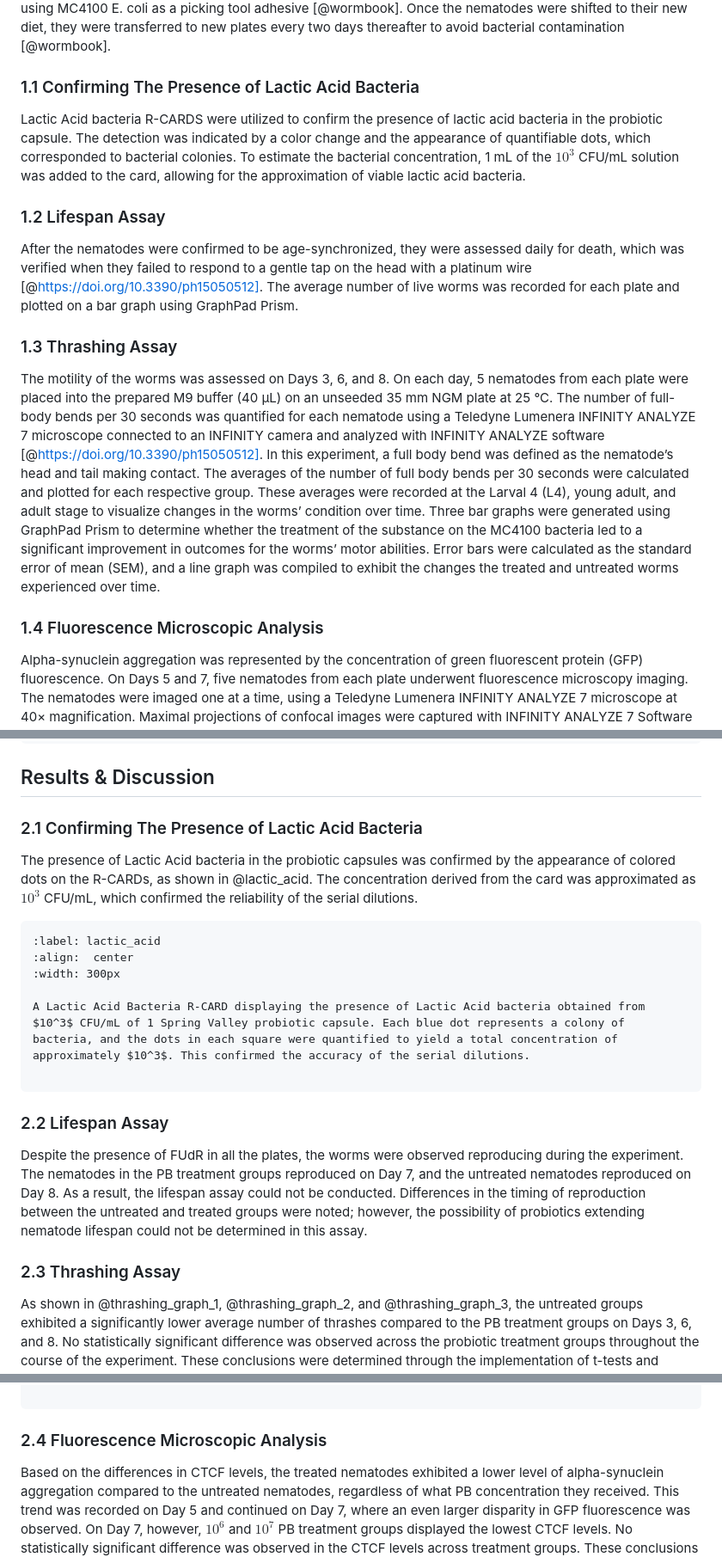
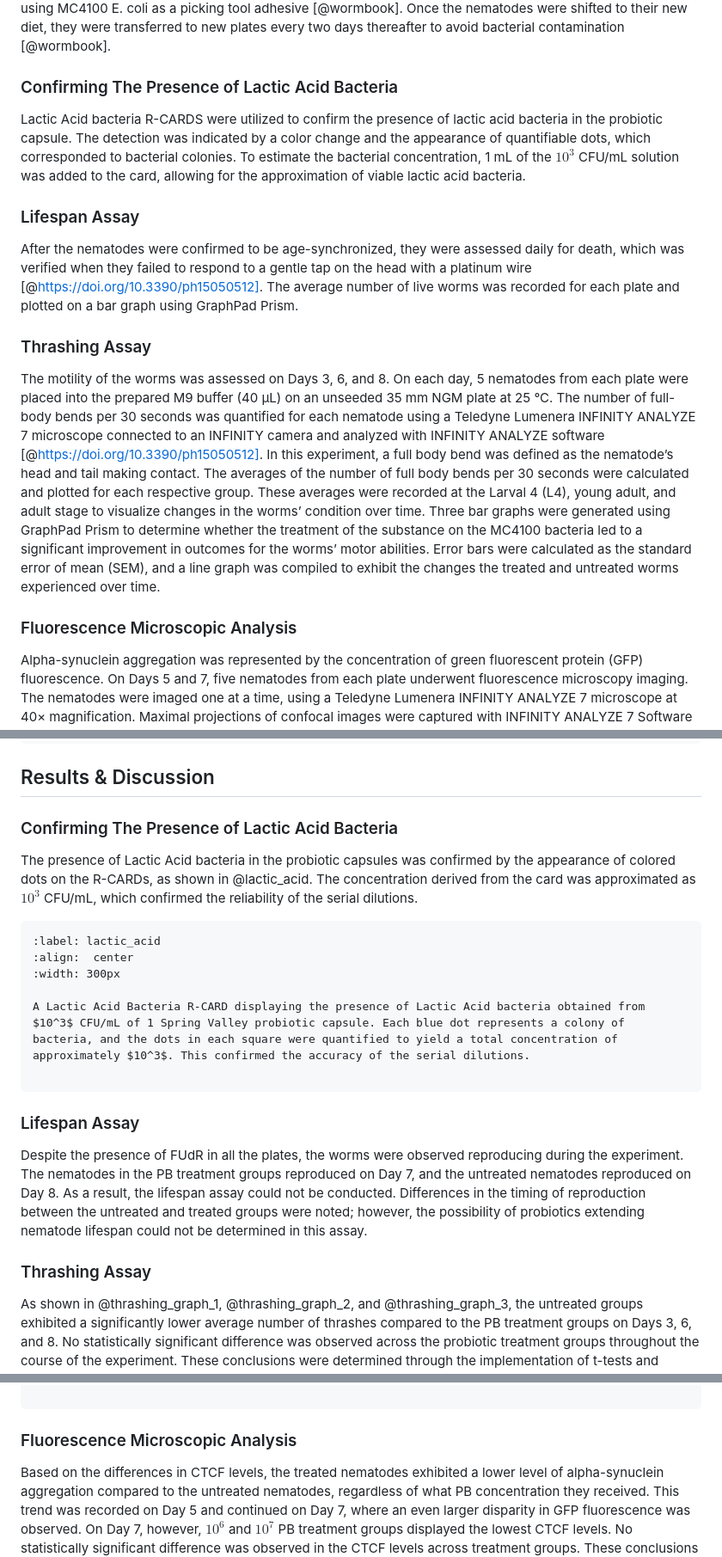
Before and after one commit to ncssm/morgantonscientific2025, a Markdown page: papers/urmanova/article.md, 3 parts joined by grey strips. Shown: that part at 86% size. GitHub-like rendering.

Commit message:
Update article.md
Removing hard coded section numbers

````diff
--- a/papers/urmanova/article.md
+++ b/papers/urmanova/article.md
@@ -33,20 +33,20 @@ After preparing the dilutions, 60 µL of each probiotic solution was seeded at t
 All 12 NGM plates were seeded with MC4100 E. coli to induce alpha-synuclein aggregation in the nematodes. Fifteen nematodes were transferred to each plate, using MC4100 E. coli as a picking tool adhesive [@wormbook]. Once the nematodes were shifted to their  new diet, they were transferred to new plates every two days thereafter to avoid bacterial contamination [@wormbook].
 
 
-### 1.1 Confirming The Presence of Lactic Acid Bacteria
+### Confirming The Presence of Lactic Acid Bacteria
 
 Lactic Acid bacteria R-CARDS were utilized to confirm the presence of lactic acid bacteria in the probiotic capsule. The detection was indicated by a color change and the appearance of quantifiable dots, which corresponded to bacterial colonies. To estimate the bacterial concentration, 1 mL of the $10^3$ CFU/mL solution was added to the card, allowing for the approximation of viable lactic acid bacteria.
 
 
-### 1.2 Lifespan Assay
+### Lifespan Assay
 
 After the nematodes were confirmed to be age-synchronized, they were assessed daily for death, which was verified when they failed to respond to a gentle tap on the head with a platinum wire [@https://doi.org/10.3390/ph15050512]. The average number of live worms was recorded for each plate and plotted on a bar graph using GraphPad Prism.
 
-### 1.3 Thrashing Assay
+### Thrashing Assay
 
 The motility of the worms was assessed on Days 3, 6, and 8. On each day, 5 nematodes from each plate were placed into the prepared M9 buffer (40 µL) on an unseeded 35 mm NGM plate at 25 °C. The number of full-body bends per 30 seconds was quantified for each nematode using a Teledyne Lumenera INFINITY ANALYZE 7 microscope connected to an INFINITY camera and analyzed with INFINITY ANALYZE software [@https://doi.org/10.3390/ph15050512]. In this experiment, a full body bend was defined as the nematode’s head and tail making contact. The averages of the number of full body bends per 30 seconds were calculated and plotted for each respective group. These averages were recorded at the Larval 4 (L4), young adult, and adult stage to visualize changes in the worms’ condition over time. Three bar graphs were generated using GraphPad Prism to determine whether the treatment of the substance on the MC4100 bacteria led to a significant improvement in outcomes for the worms’ motor abilities. Error bars were calculated as the standard error of mean (SEM), and a line graph was compiled to exhibit the changes the treated and untreated worms experienced over time.
 
-### 1.4 Fluorescence Microscopic Analysis
+### Fluorescence Microscopic Analysis
 
 Alpha-synuclein aggregation was represented by the concentration of green fluorescent protein (GFP) fluorescence. On Days 5 and 7, five nematodes from each plate underwent fluorescence microscopy imaging. The nematodes were imaged one at a time, using a Teledyne Lumenera INFINITY ANALYZE 7 microscope at 40× magnification. Maximal projections of confocal images were captured with INFINITY ANALYZE 7 Software at peak exposure in the single GFP channel.
 To determine the extent of the aggregation, ImageJ v1.51 was used with no additional plugin. The drawing feature within ImageJ was utilized to outline the nematode and obtain the area, mean, integrated density (IntDensity), and the raw integrated density (RawIntDensity). The same parameters were obtained from the surrounding environment by outlining portions of the image background (of any size). The nematode’s Corrected Total Cell Fluorescence (CTCF) was then calculated with the following formula:
@@ -64,7 +64,7 @@ Untreated nematode (did not receive probiotic treatment) imaged with fluorescenc
 ```
 ## Results & Discussion
 
-### 2.1 Confirming The Presence of Lactic Acid Bacteria
+### Confirming The Presence of Lactic Acid Bacteria
 
 The presence of Lactic Acid bacteria in the probiotic capsules was confirmed by the appearance of colored dots on the R-CARDs, as shown in @lactic_acid. The concentration derived from the card was approximated as $10^3$ CFU/mL, which confirmed the reliability of the serial dilutions.
 
@@ -77,11 +77,11 @@ The presence of Lactic Acid bacteria in the probiotic capsules was confirmed by
 A Lactic Acid Bacteria R-CARD displaying the presence of Lactic Acid bacteria obtained from $10^3$ CFU/mL of 1 Spring Valley probiotic capsule. Each blue dot represents a colony of bacteria, and the dots in each square were quantified to yield a total concentration of approximately $10^3$. This confirmed the accuracy of the serial dilutions.
 
 ```
-### 2.2 Lifespan Assay
+### Lifespan Assay
 
 Despite the presence of FUdR in all the plates, the worms were observed reproducing during the experiment. The nematodes in the PB treatment groups reproduced on Day 7, and the untreated nematodes reproduced on Day 8. As a result, the lifespan assay could not be conducted. Differences in the timing of reproduction between the untreated and treated groups were noted; however, the possibility of probiotics extending nematode lifespan could not be determined in this assay.
 
-### 2.3 Thrashing Assay
+### Thrashing Assay
 
 As shown in @thrashing_graph_1, @thrashing_graph_2, and @thrashing_graph_3, the untreated groups exhibited a significantly lower average number of thrashes compared to the PB treatment groups on Days 3, 6, and 8. No statistically significant difference was observed across the probiotic treatment groups throughout the course of the experiment. These conclusions were determined through the implementation of t-tests
 and calculation of p-value.
@@ -113,7 +113,7 @@ Probiotic treatment continued to increase thrashing behavior in Day 6 worms. The
 Probiotic treatment remained consistent with increasing thrashing behavior in Day 8 worms. The solid red bar represents the untreated worms, which were solely exposed to MC4100 E. coli. The orange bar represents the treated worms, which were exposed to $10^6$ CFU/mL probiotic supplementation alongside MC4100. The yellow and green bars represent the treated worms exposed to the $10^7$ and $10^8$ concentrations of the probiotic supplementation, respectively. Overall, the treated worms experienced a significant (p<0.05) number of thrashes per 30 seconds compared to the untreated worms and experienced an insignificant difference in thrashes amongst themselves. The worms in treatment groups yielded the same average number of thrashes, presenting no statistically significant difference (p>0.05). In terms of p-value, one star signifies p<0.05, two stars signify p<0.01, and three stars signify p<0.001.
 
 ```
-### 2.4 Fluorescence Microscopic Analysis
+### Fluorescence Microscopic Analysis
 
 Based on the differences in CTCF levels, the treated nematodes exhibited a lower level of alpha-synuclein aggregation compared to the untreated nematodes, regardless of what PB concentration they received. This trend was recorded on Day 5 and continued on Day 7, where an even larger disparity in GFP fluorescence was observed. On Day 7, however, $10^6$ and $10^7$ PB treatment groups displayed the lowest CTCF levels. No statistically significant difference was observed in the CTCF levels across treatment groups. These conclusions were determined through implementing t-tests and calculating p-value.
 
````
Also changed, not shown: other parts of papers/urmanova/article.md (+0 -1 lines).
